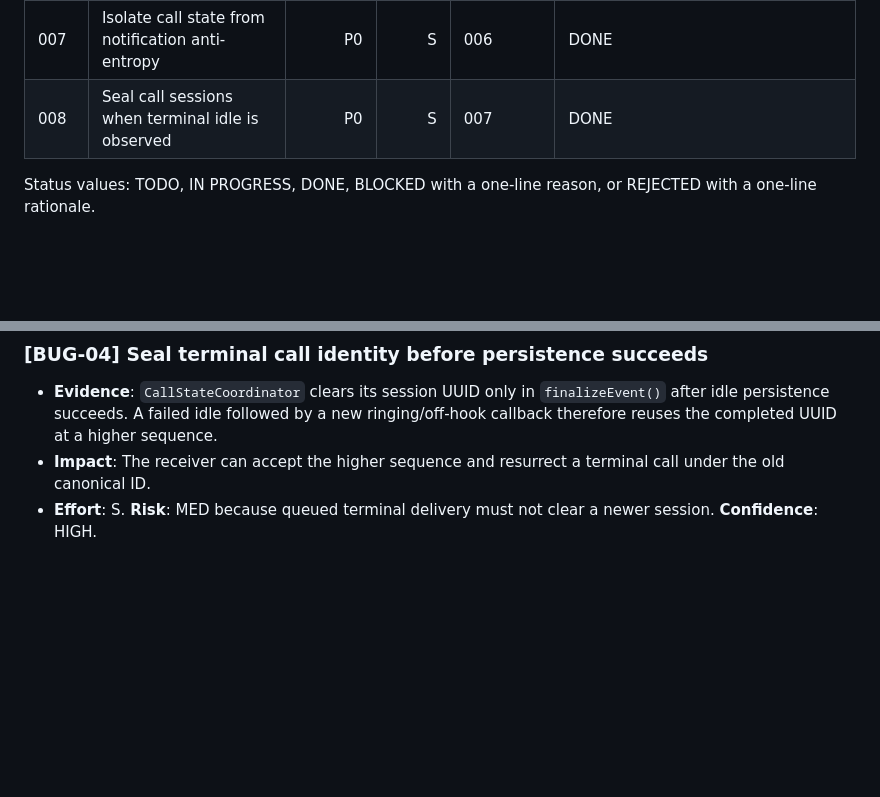
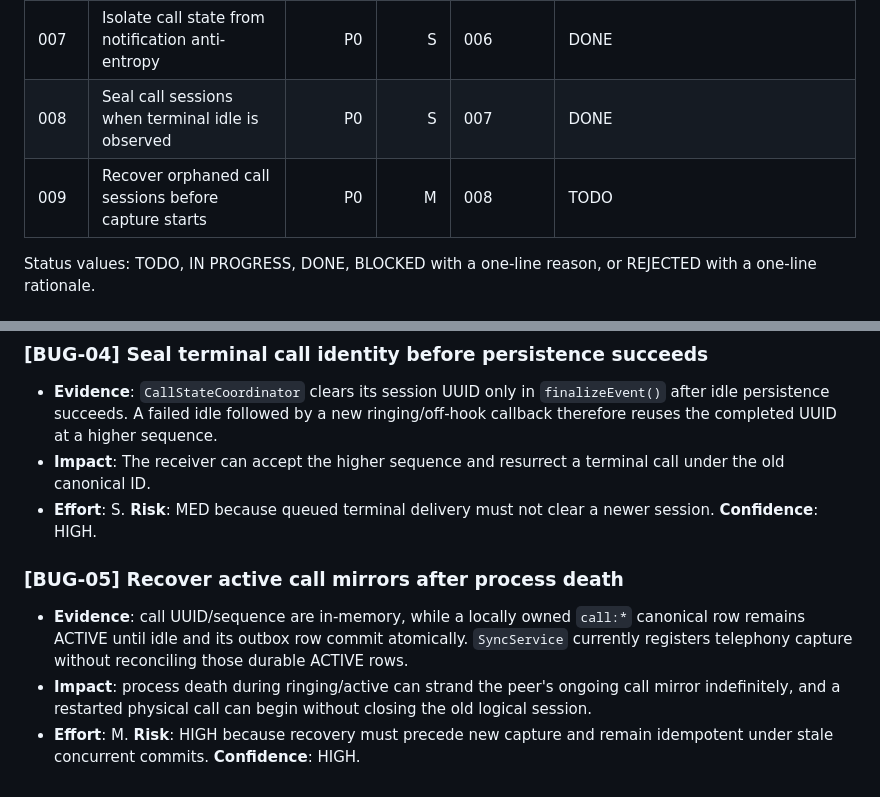
Before and after one commit to incmak/phone-sync, a Markdown page: advisor-plans/README.md, 2 parts joined by grey strips. Drawn GitHub-style; blank space fills up the shorter version.

Commit message:
docs: plan call restart recovery

```diff
--- a/advisor-plans/README.md
+++ b/advisor-plans/README.md
@@ -31,6 +31,7 @@ are the authoritative implementation path for the user's no-internet sync goal.
 | 006 | Compile Android instrumentation sources in every native gate | P1 | S | 003 | DONE |
 | 007 | Isolate call state from notification anti-entropy | P0 | S | 006 | DONE |
 | 008 | Seal call sessions when terminal idle is observed | P0 | S | 007 | DONE |
+| 009 | Recover orphaned call sessions before capture starts | P0 | M | 008 | TODO |
 
 Status values: TODO, IN PROGRESS, DONE, BLOCKED with a one-line reason, or
 REJECTED with a one-line rationale.
@@ -113,3 +114,9 @@ REJECTED with a one-line rationale.
 - **Evidence**: `CallStateCoordinator` clears its session UUID only in `finalizeEvent()` after idle persistence succeeds. A failed idle followed by a new ringing/off-hook callback therefore reuses the completed UUID at a higher sequence.
 - **Impact**: The receiver can accept the higher sequence and resurrect a terminal call under the old canonical ID.
 - **Effort**: S. **Risk**: MED because queued terminal delivery must not clear a newer session. **Confidence**: HIGH.
+
+### [BUG-05] Recover active call mirrors after process death
+
+- **Evidence**: call UUID/sequence are in-memory, while a locally owned `call:*` canonical row remains ACTIVE until idle and its outbox row commit atomically. `SyncService` currently registers telephony capture without reconciling those durable ACTIVE rows.
+- **Impact**: process death during ringing/active can strand the peer's ongoing call mirror indefinitely, and a restarted physical call can begin without closing the old logical session.
+- **Effort**: M. **Risk**: HIGH because recovery must precede new capture and remain idempotent under stale concurrent commits. **Confidence**: HIGH.
```
Also changed, not shown: advisor-plans/009-recover-orphaned-call-sessions.md (added, +254 -0 lines).
